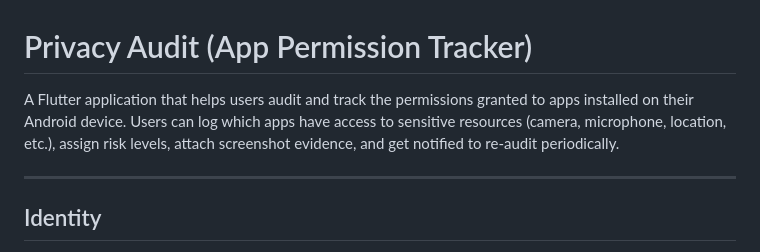
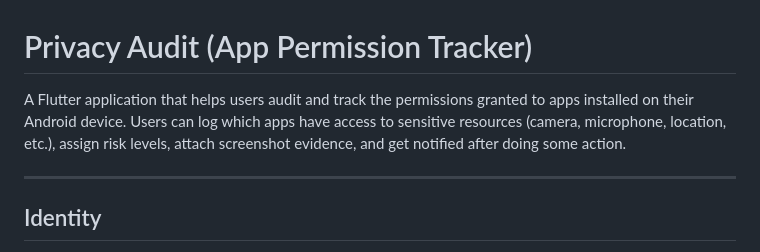
Before and after one commit to MrWhok/Privacy-Audit, a Markdown page: README.md, the part around the change. GitHub-like rendering.

Commit message:
feat: Update

```diff
--- a/README.md
+++ b/README.md
@@ -1,6 +1,6 @@
 # Privacy Audit (App Permission Tracker)
 
-A Flutter application that helps users audit and track the permissions granted to apps installed on their Android device. Users can log which apps have access to sensitive resources (camera, microphone, location, etc.), assign risk levels, attach screenshot evidence, and get notified to re-audit periodically.
+A Flutter application that helps users audit and track the permissions granted to apps installed on their Android device. Users can log which apps have access to sensitive resources (camera, microphone, location, etc.), assign risk levels, attach screenshot evidence, and get notified after doing some action.
 
 ---
 ## Identity
```
